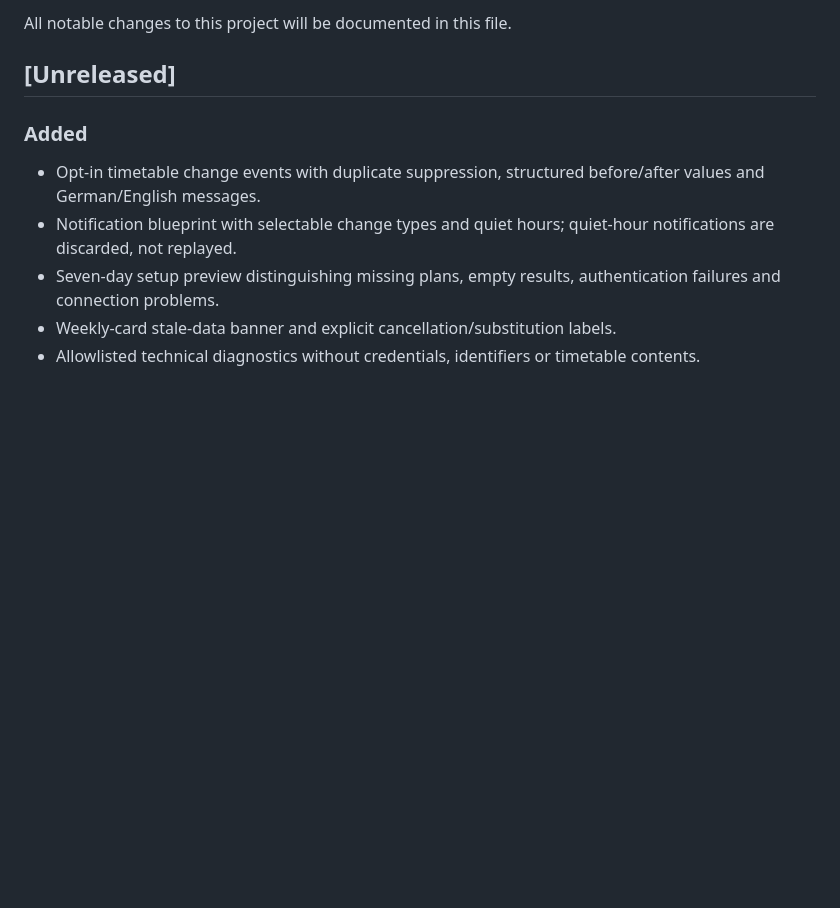
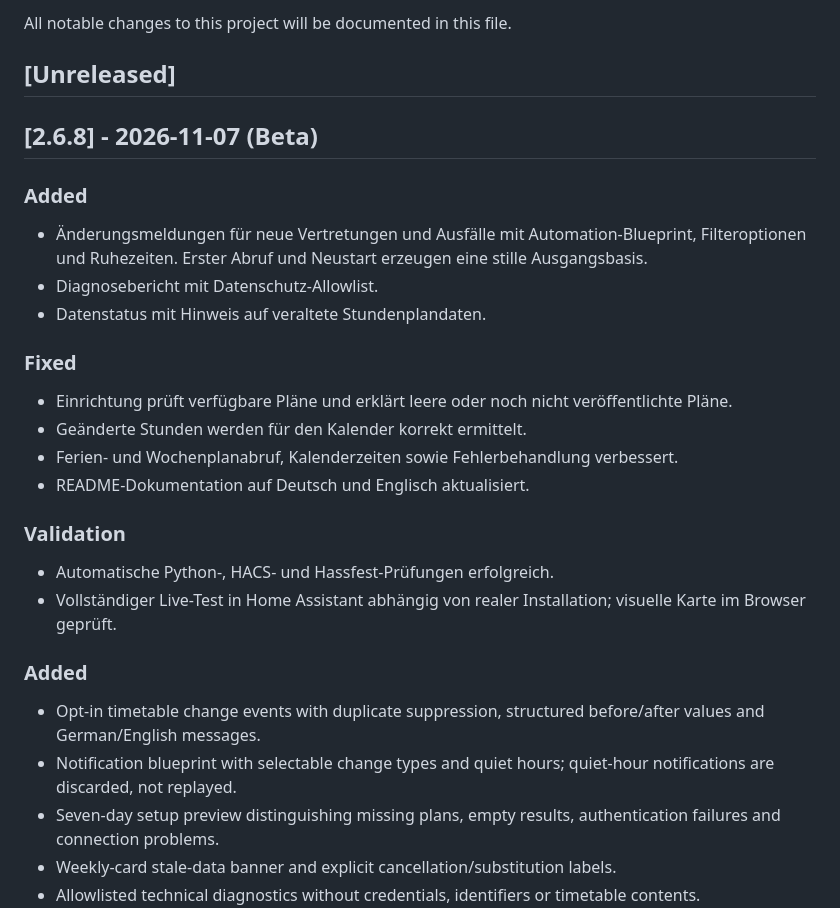
Before and after one commit to Maximilian-Andrew-Kluge/VpMobile24, a Markdown page: CHANGELOG.md, the part around the change. Drawn GitHub-style; blank space fills up the shorter version.

Commit message:
Prepare v2.6.8 beta release

```diff
--- a/CHANGELOG.md
+++ b/CHANGELOG.md
@@ -3,6 +3,28 @@
 All notable changes to this project will be documented in this file.
 
 ## [Unreleased]
+
+## [2.6.8] - 2026-11-07 (Beta)
+
+### Added
+
+- Änderungsmeldungen für neue Vertretungen und Ausfälle mit Automation-Blueprint, Filteroptionen und Ruhezeiten. Erster Abruf und Neustart erzeugen eine stille Ausgangsbasis.
+- Diagnosebericht mit Datenschutz-Allowlist.
+- Datenstatus mit Hinweis auf veraltete Stundenplandaten.
+
+### Fixed
+
+- Einrichtung prüft verfügbare Pläne und erklärt leere oder noch nicht veröffentlichte Pläne.
+- Geänderte Stunden werden für den Kalender korrekt ermittelt.
+- Ferien- und Wochenplanabruf, Kalenderzeiten sowie Fehlerbehandlung verbessert.
+- README-Dokumentation auf Deutsch und Englisch aktualisiert.
+
+### Validation
+
+- Automatische Python-, HACS- und Hassfest-Prüfungen erfolgreich.
+- Vollständiger Live-Test in Home Assistant abhängig von realer Installation; visuelle Karte im Browser geprüft.
+
+
 
 ### Added
 
```
